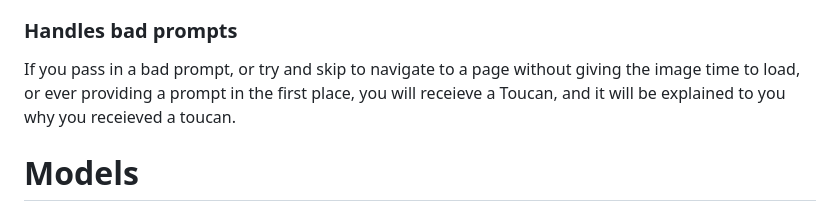
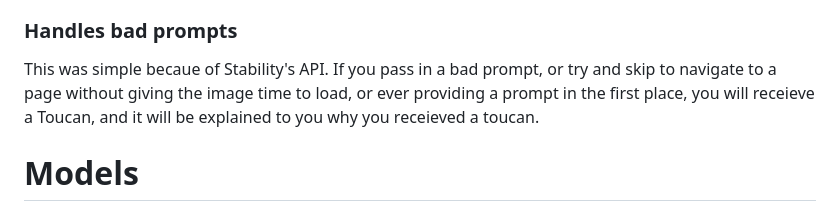
Before and after one commit to MaximoMoyer/personal_website, a Markdown page: README.md, the part around the change. Rendered like a GitHub page.

```diff
--- a/README.md
+++ b/README.md
@@ -33,7 +33,7 @@ The application is built to check if embeddings exist for each artist in the art
   This application was built to be super efficient in storage. Everytime someone generates a new profile their previous profile image is removed. Whenever someone leaves a site, their profile image is removed. This might sound basic but was tricky! Things would get hairy when dealing with edge cases such as implementing the "loading is taking too long" button, handling users using the browser arrows to go forward or backward in pages, and users iterating rapidly through various pages.
 
   ### Handles bad prompts
-  If you pass in a bad prompt, or try and skip to navigate to a page without giving the image time to load, or ever providing a prompt in the first place, you will receieve a Toucan, and it will be explained to you why you receieved a toucan.
+  This was simple becaue of Stability's API. If you pass in a bad prompt, or try and skip to navigate to a page without giving the image time to load, or ever providing a prompt in the first place, you will receieve a Toucan, and it will be explained to you why you receieved a toucan.
 
 # Models
 
```
